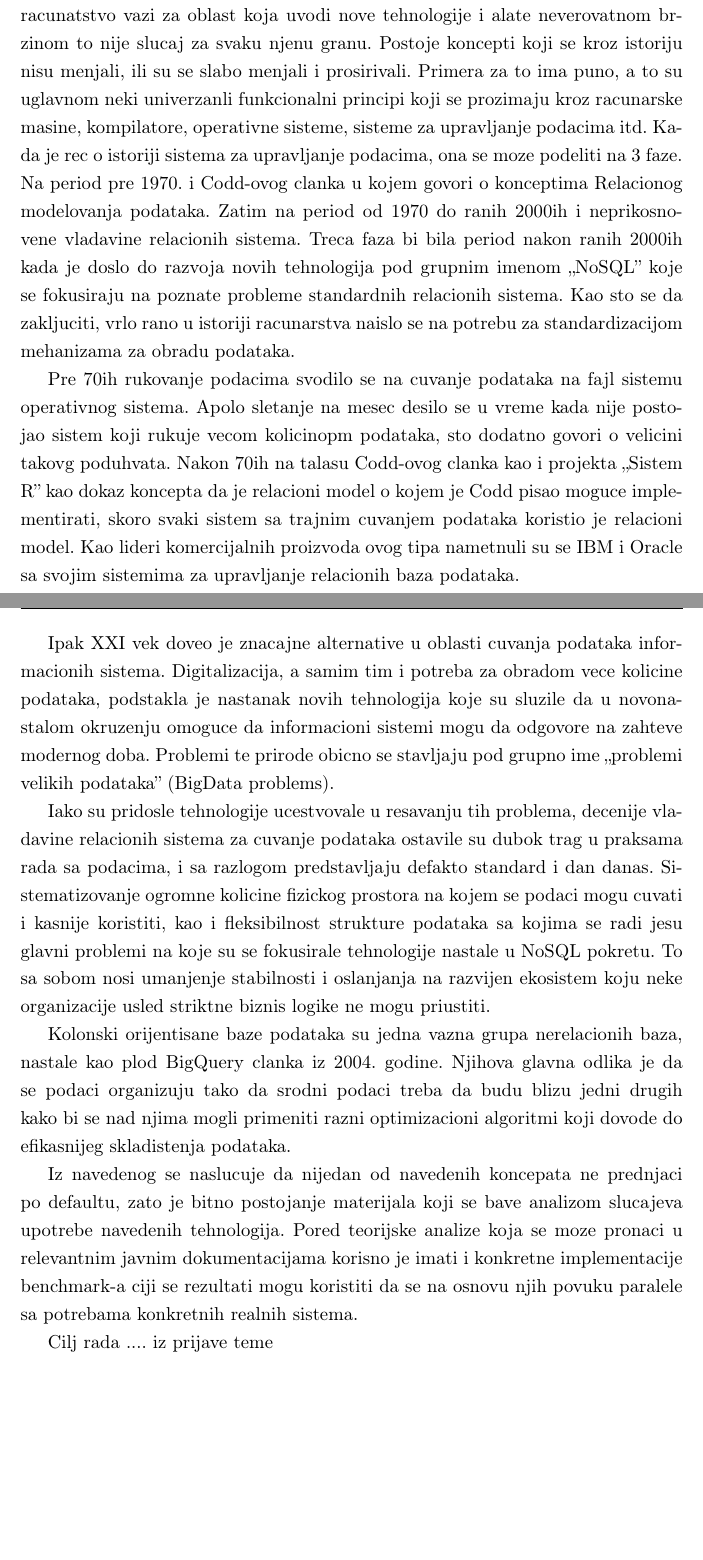
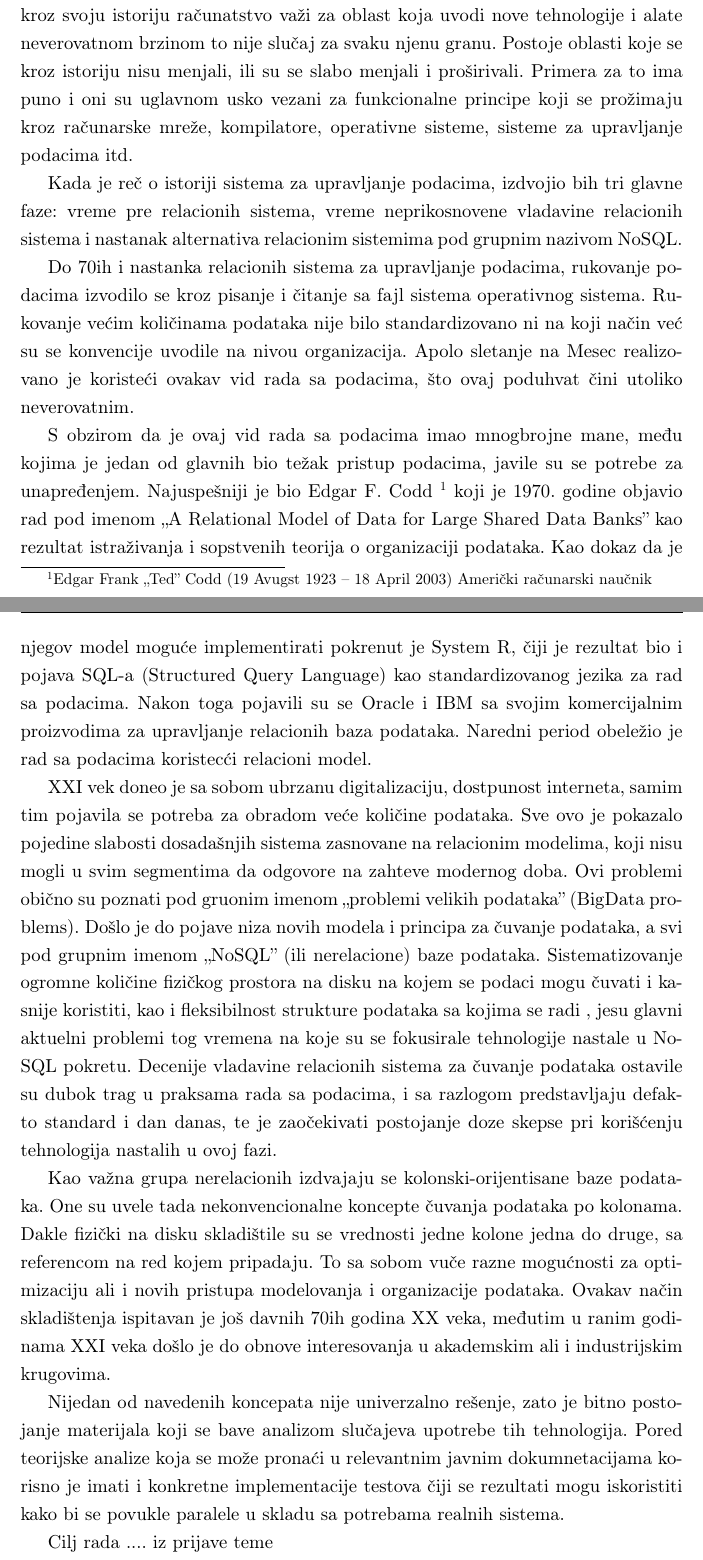
Before and after one commit to luka19517/Master_thesis, a LaTeX book (pdf/matfmaster-primer.tex): two parts of pages 6 and 7 of 26, joined at a grey line, cut so that both start at the same text, the shorter picture padded with empty space. The pictures show the PDF file pdf/matfmaster-primer.pdf that the author committed with the source.

Commit message:
Sredjivanje Uvoda

```diff
--- a/pdf/matfmaster-primer.tex
+++ b/pdf/matfmaster-primer.tex
@@ -101,18 +101,21 @@
 \chapter{Uvod}
 % ------------------------------------------------------------------------------
 
-Podaci su najstabilniji deo svakog sistema. Oni su reprezentacija cinjenica, koncepata i instrukcija u formalizovanom stanju spremnom za dalju interakciju, interpretaciju ili obradu od strane korisnika ili mašine. Iako kroz svoju istoriju racunatstvo vazi za oblast koja uvodi nove tehnologije i alate neverovatnom brzinom to  nije slucaj za svaku njenu granu. Postoje koncepti koji se kroz istoriju nisu menjali, ili su se slabo menjali i prosirivali. Primera za to ima puno, a to su uglavnom neki univerzanli funkcionalni principi koji se prozimaju kroz racunarske masine, kompilatore, operativne sisteme, sisteme za upravljanje podacima itd. Kada je rec o istoriji sistema za upravljanje podacima, ona se moze podeliti na 3 faze. Na period pre 1970. i Codd-ovog clanka u kojem govori o konceptima Relacionog modelovanja podataka.  Zatim na period od 1970 do ranih 2000ih i neprikosnovene vladavine relacionih sistema. Treca faza bi bila period nakon ranih 2000ih kada je doslo do razvoja novih tehnologija pod grupnim imenom "NoSQL"  koje se fokusiraju na poznate probleme standardnih relacionih sistema. Kao sto se da zakljuciti, vrlo rano u istoriji racunarstva naislo se na potrebu za standardizacijom mehanizama za obradu podataka.
+Podaci su najstabilniji deo svakog sistema. Oni su reprezentacija činjenica, koncepata jednog sistema kao i instrukcija u formalizovanom stanju spremnom za dalju interakciju, interpretaciju ili obradu od strane korisnika ili mašine. Iako kroz svoju istoriju računatstvo važi za oblast koja uvodi nove tehnologije i alate neverovatnom brzinom to  nije slučaj za svaku njenu granu. Postoje oblasti koje se kroz istoriju nisu menjali, ili su se slabo menjali i proširivali. Primera za to ima puno i oni su uglavnom usko vezani za funkcionalne principe koji se prožimaju kroz računarske mreže, kompilatore, operativne sisteme, sisteme za upravljanje podacima itd.
 
-Pre 70ih rukovanje podacima svodilo se na cuvanje podataka na fajl sistemu operativnog sistema. Apolo sletanje na mesec desilo se u vreme kada nije postojao sistem koji rukuje vecom kolicinopm podataka, sto dodatno govori o velicini takovg poduhvata. Nakon 70ih na talasu Codd-ovog clanka kao i projekta "Sistem R" kao dokaz koncepta da je relacioni model o kojem je Codd pisao moguce implementirati, skoro svaki sistem sa trajnim cuvanjem podataka koristio je  relacioni model. Kao lideri komercijalnih proizvoda ovog tipa nametnuli su se IBM i Oracle sa svojim sistemima za upravljanje relacionih baza podataka.
+Kada je reč o istoriji sistema za upravljanje podacima, izdvojio bih tri glavne faze: vreme pre relacionih sistema, vreme neprikosnovene vladavine relacionih sistema i nastanak alternativa relacionim sistemima pod grupnim nazivom NoSQL.
 
-Ipak XXI vek doveo je znacajne alternative u oblasti cuvanja podataka informacionih sistema. Digitalizacija, a samim tim i potreba za obradom vece kolicine podataka, podstakla je nastanak novih tehnologija koje su sluzile da u novonastalom okruzenju omoguce da informacioni sistemi mogu da odgovore na zahteve modernog doba. Problemi te prirode obicno se stavljaju pod grupno ime "problemi velikih podataka" (BigData problems).
+Do 70ih i nastanka relacionih sistema za upravljanje podacima, rukovanje podacima izvodilo se kroz pisanje i čitanje sa fajl sistema operativnog sistema. Rukovanje većim količinama podataka nije bilo standardizovano ni na koji način već su se konvencije uvodile na nivou organizacija. Apolo sletanje na Mesec realizovano je koristeći ovakav vid rada sa podacima, što ovaj poduhvat čini utoliko neverovatnim.
 
-Iako su pridosle tehnologije ucestvovale u resavanju tih problema, decenije vladavine  relacionih sistema za cuvanje podataka ostavile su dubok trag u praksama rada sa podacima,  i sa razlogom predstavljaju defakto standard i dan danas.
-Sistematizovanje ogromne kolicine fizickog prostora na kojem se podaci mogu cuvati i kasnije koristiti, kao i fleksibilnost strukture podataka sa kojima se radi jesu glavni problemi na koje su se fokusirale tehnologije nastale u NoSQL pokretu. To sa sobom nosi umanjenje stabilnosti i oslanjanja na razvijen ekosistem koju neke organizacije  usled striktne biznis logike ne mogu priustiti.
+S obzirom da je ovaj vid rada sa podacima imao mnogbrojne mane, među kojima je jedan od glavnih bio težak pristup podacima, javile su se potrebe za unapređenjem. Najuspešniji je bio Edgar F. Codd \footnote{Edgar Frank "Ted" Codd (19 Avugst 1923 – 18 April 2003) Američki računarski naučnik }  koji je 1970. godine objavio rad pod imenom "A Relational Model of Data for Large Shared Data Banks" kao rezultat istraživanja i sopstvenih teorija o organizaciji podataka.  Kao dokaz da je njegov model moguće implementirati pokrenut je System R, čiji je rezultat bio i pojava SQL-a (Structured Query Language) kao standardizovanog jezika za rad sa podacima. Nakon toga pojavili su se Oracle i IBM sa svojim komercijalnim proizvodima za upravljanje relacionih baza podataka. Naredni period obeležio je rad sa podacima koristecći relacioni model.
 
-Kolonski orijentisane baze podataka su jedna vazna grupa nerelacionih baza, nastale kao plod BigQuery clanka iz 2004. godine. Njihova glavna odlika je da se podaci organizuju tako da srodni podaci treba da budu blizu jedni drugih kako bi se nad njima mogli primeniti razni optimizacioni algoritmi koji dovode do efikasnijeg skladistenja podataka.
+XXI vek doneo je sa sobom ubrzanu digitalizaciju, dostpunost interneta, samim tim pojavila se potreba za obradom veće količine podataka. Sve ovo je pokazalo pojedine slabosti dosadašnjih sistema zasnovane na relacionim modelima, koji nisu mogli u svim segmentima da odgovore na zahteve modernog doba. Ovi problemi obično su poznati pod gruonim imenom "problemi velikih podataka" (BigData problems). Došlo je do pojave niza novih modela i principa za čuvanje podataka, a svi pod grupnim imenom "NoSQL" (ili nerelacione) baze podataka.
+Sistematizovanje ogromne količine fizičkog prostora na disku na kojem se podaci mogu čuvati i kasnije koristiti, kao i fleksibilnost strukture podataka sa kojima se radi , jesu glavni aktuelni problemi tog vremena na koje su se fokusirale tehnologije nastale u NoSQL pokretu.
+Decenije vladavine  relacionih sistema za čuvanje podataka ostavile su dubok trag u praksama rada sa podacima, i sa razlogom predstavljaju defakto standard i dan danas, te je zaočekivati postojanje doze skepse pri korišćenju tehnologija nastalih u ovoj fazi.
 
-Iz navedenog se naslucuje da nijedan od navedenih koncepata ne prednjaci po defaultu, zato je bitno postojanje materijala koji se bave analizom slucajeva upotrebe navedenih tehnologija. Pored teorijske analize koja se moze pronaci u relevantnim javnim dokumentacijama korisno je imati i konkretne implementacije benchmark-a ciji se rezultati mogu koristiti da se na osnovu  njih povuku paralele sa potrebama konkretnih realnih sistema.
+Kao važna grupa nerelacionih izdvajaju se kolonski-orijentisane baze podataka. One su uvele tada nekonvencionalne koncepte čuvanja podataka po kolonama. Dakle fizički na disku skladištile su se vrednosti jedne kolone jedna do druge, sa referencom na red kojem pripadaju. To sa sobom vuče razne mogućnosti za optimizaciju ali i novih pristupa modelovanja i organizacije podataka. Ovakav način skladištenja ispitavan je još davnih 70ih godina XX veka, međutim u ranim godinama XXI veka došlo je do obnove interesovanja u akademskim ali i industrijskim krugovima.
+
+Nijedan od navedenih koncepata nije univerzalno rešenje, zato je bitno postojanje materijala koji se bave analizom slučajeva upotrebe tih tehnologija. Pored teorijske analize koja se može pronaći u relevantnim javnim dokumnetacijama korisno je imati i konkretne implementacije testova čiji se rezultati mogu iskoristiti kako bi se povukle paralele u skladu sa potrebama realnih  sistema.
 
 Cilj rada .... iz prijave teme
 
```
Also changed, not shown: pdf/matfmaster-primer.pdf, pdf/matfmaster-primer.tex (5 more changed lines).
